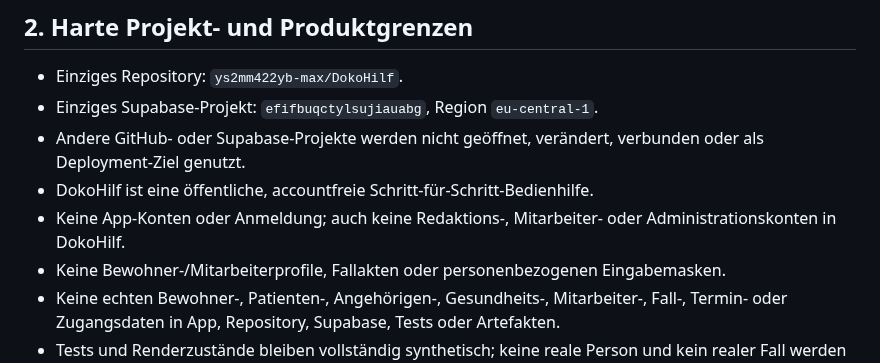
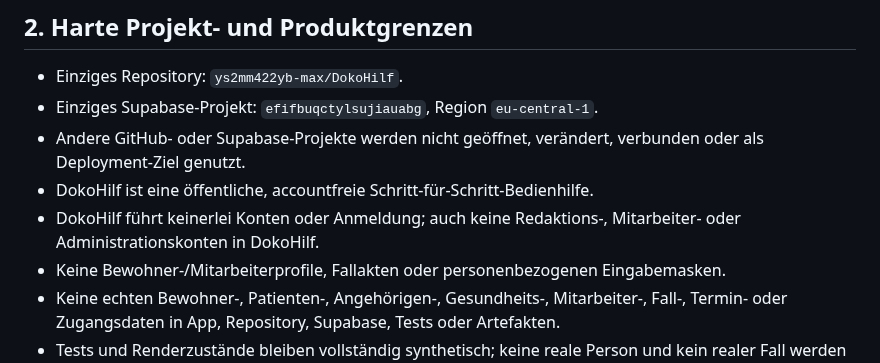
Before and after one commit to ys2mm422yb-max/DokoHilf, a Markdown page: PROJECT_HANDOFF.md, the part around the change. Rendered like a GitHub page.

Commit message:
Preserve account-free handoff contract wording

```diff
--- a/PROJECT_HANDOFF.md
+++ b/PROJECT_HANDOFF.md
@@ -38,7 +38,7 @@ Vor neuer DokoHilf-Arbeit mindestens vollständig lesen beziehungsweise prüfen:
 - Einziges Supabase-Projekt: `efifbuqctylsujiauabg`, Region `eu-central-1`.
 - Andere GitHub- oder Supabase-Projekte werden nicht geöffnet, verändert, verbunden oder als Deployment-Ziel genutzt.
 - DokoHilf ist eine öffentliche, accountfreie Schritt-für-Schritt-Bedienhilfe.
-- Keine App-Konten oder Anmeldung; auch keine Redaktions-, Mitarbeiter- oder Administrationskonten in DokoHilf.
+- DokoHilf führt keinerlei Konten oder Anmeldung; auch keine Redaktions-, Mitarbeiter- oder Administrationskonten in DokoHilf.
 - Keine Bewohner-/Mitarbeiterprofile, Fallakten oder personenbezogenen Eingabemasken.
 - Keine echten Bewohner-, Patienten-, Angehörigen-, Gesundheits-, Mitarbeiter-, Fall-, Termin- oder Zugangsdaten in App, Repository, Supabase, Tests oder Artefakten.
 - Tests und Renderzustände bleiben vollständig synthetisch; keine reale Person und kein realer Fall werden nachgebildet.
```
